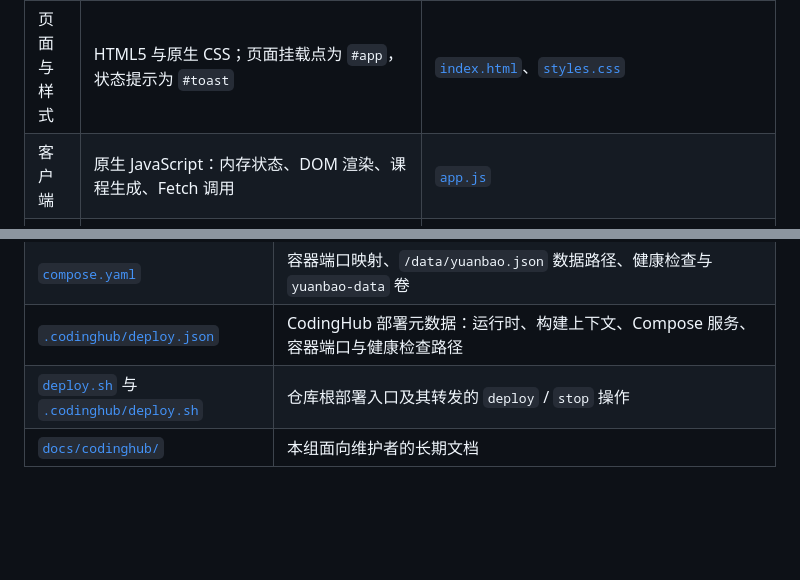
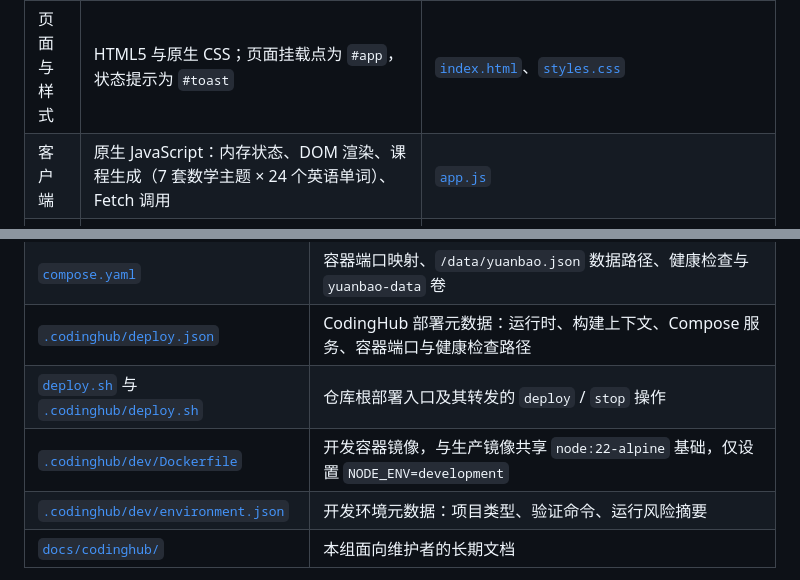
Before and after one commit to guccang/yuanbao, a Markdown page: docs/codinghub/overview.md, 2 parts joined by grey strips. Drawn GitHub-style; blank space fills up the shorter version.

```diff
--- a/docs/codinghub/overview.md
+++ b/docs/codinghub/overview.md
@@ -11,7 +11,7 @@
 | 层次 | 当前实现 | 依据 |
 | --- | --- | --- |
 | 页面与样式 | HTML5 与原生 CSS；页面挂载点为 `#app`，状态提示为 `#toast` | [`index.html`](../../index.html)、[`styles.css`](../../styles.css) |
-| 客户端 | 原生 JavaScript：内存状态、DOM 渲染、课程生成、Fetch 调用 | [`app.js`](../../app.js) |
+| 客户端 | 原生 JavaScript：内存状态、DOM 渲染、课程生成（7 套数学主题 × 24 个英语单词）、Fetch 调用 | [`app.js`](../../app.js) |
 | 浏览器能力 | Fetch、IndexedDB（旧数据迁移）、Web Speech API（英语发音）、Web Audio API（合成音效与车辆主题音效）、Vibration API（振动反馈） | [`app.js`](../../app.js) 的 `api`、迁移函数、`speak`、`playFeedbackSound`、`playVehicleSound`、`showAnswerEffect`、`celebrateWithParticles` |
 | 服务端 | Node.js CommonJS，仅使用内置 `http`、`fs`、`path` | [`server.js`](../../server.js) |
 | 持久化 | 进程内状态加一个 UTF-8 JSON 文件，默认 `data/yuanbao.json` | [`server.js`](../../server.js)、[`README.md`](../../README.md) |
@@ -33,6 +33,8 @@
 | [`compose.yaml`](../../compose.yaml) | 容器端口映射、`/data/yuanbao.json` 数据路径、健康检查与 `yuanbao-data` 卷 |
 | [`.codinghub/deploy.json`](../../.codinghub/deploy.json) | CodingHub 部署元数据：运行时、构建上下文、Compose 服务、容器端口与健康检查路径 |
 | [`deploy.sh`](../../deploy.sh) 与 [`.codinghub/deploy.sh`](../../.codinghub/deploy.sh) | 仓库根部署入口及其转发的 `deploy` / `stop` 操作 |
+| [`.codinghub/dev/Dockerfile`](../../.codinghub/dev/Dockerfile) | 开发容器镜像，与生产镜像共享 `node:22-alpine` 基础，仅设置 `NODE_ENV=development` |
+| [`.codinghub/dev/environment.json`](../../.codinghub/dev/environment.json) | 开发环境元数据：项目类型、验证命令、运行风险摘要 |
 | [`docs/codinghub/`](./) | 本组面向维护者的长期文档 |
 
 `data/` 是服务端首次写入时按需创建的运行时目录，不是当前仓库中的已提交目录，见 [`server.js`](../../server.js) 的 `persistState`。
```
Also changed, not shown: docs/codinghub/architecture.md (+5 -1 lines).
